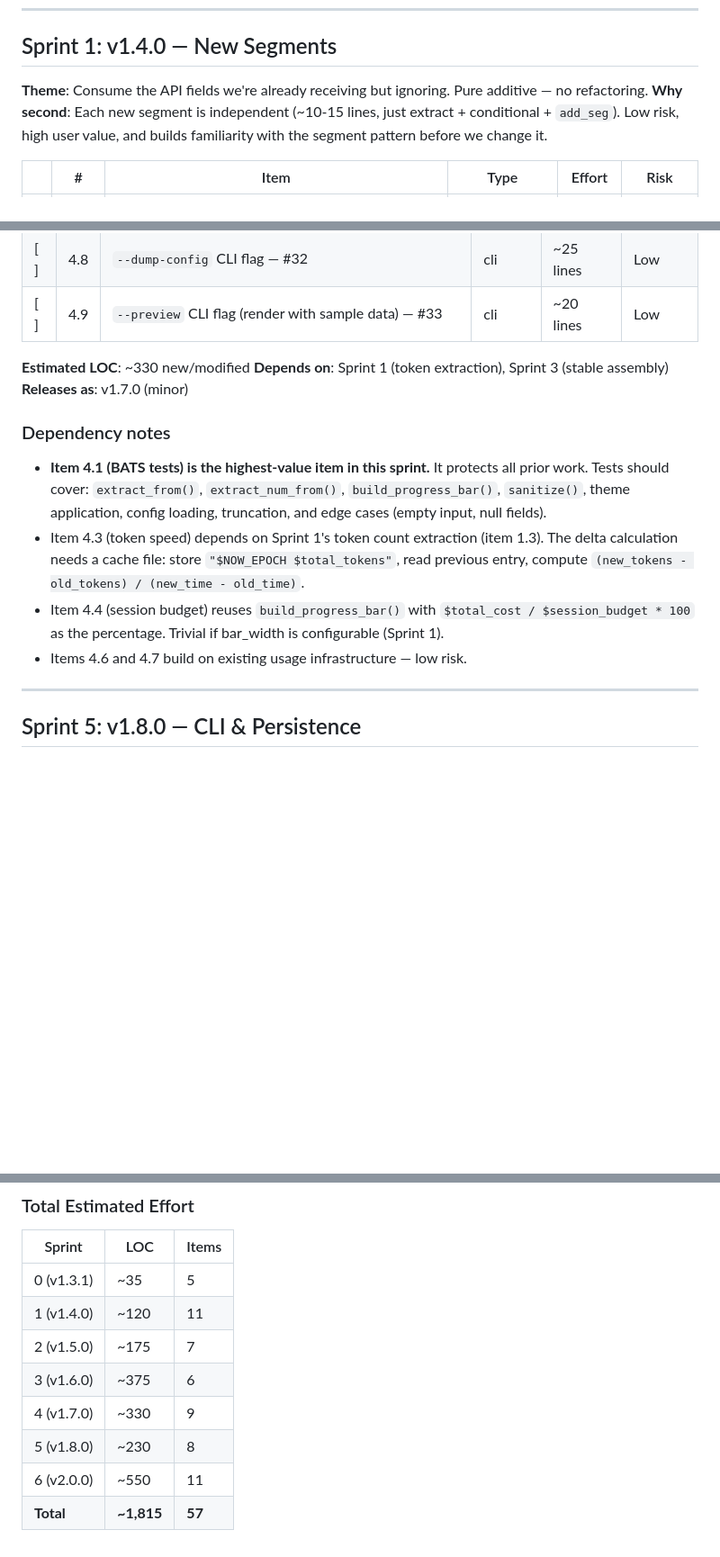
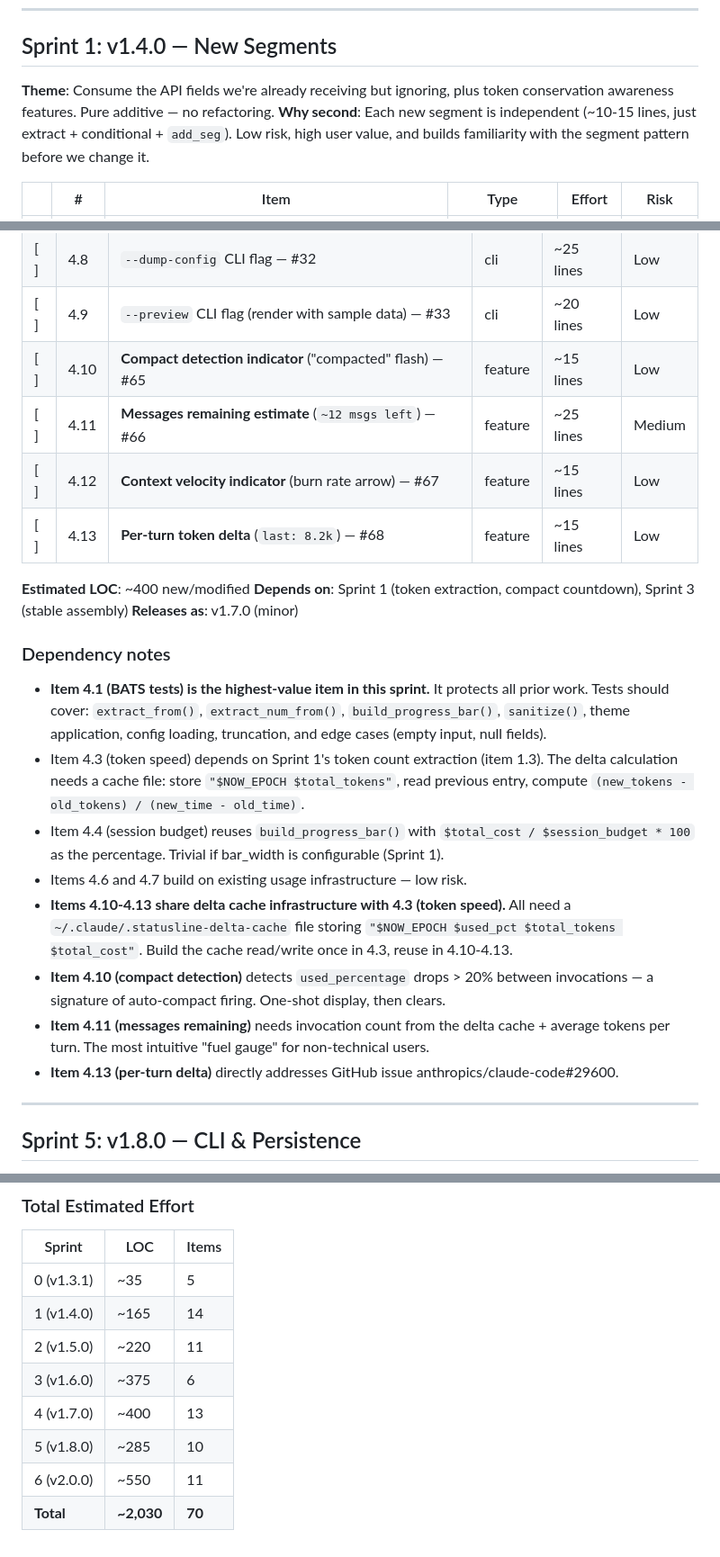
Before and after one commit to briansmith80/claude-code-status-bar, a Markdown page: SPRINTS.md, 3 parts joined by grey strips. Shown at 90% size. Rendered like a GitHub page; blank space fills up the shorter version.

```diff
--- a/SPRINTS.md
+++ b/SPRINTS.md
@@ -29,7 +29,7 @@ Validated sprint plan derived from [ROADMAP.md](ROADMAP.md). Each sprint is a sh
 
 ## Sprint 1: v1.4.0 — New Segments
 
-**Theme**: Consume the API fields we're already receiving but ignoring. Pure additive — no refactoring.
+**Theme**: Consume the API fields we're already receiving but ignoring, plus token conservation awareness features. Pure additive — no refactoring.
 **Why second**: Each new segment is independent (~10-15 lines, just extract + conditional + `add_seg`). Low risk, high user value, and builds familiarity with the segment pattern before we change it.
 
 | | # | Item | Type | Effort | Risk |
@@ -138,9 +152,13 @@ Validated sprint plan derived from [ROADMAP.md](ROADMAP.md). Each sprint is a sh
 | [ ] | 4.7 | Rate limit countdown ("resets in 47m" at 100%) — #31 | feature | ~15 lines | Low |
 | [ ] | 4.8 | `--dump-config` CLI flag — #32 | cli | ~25 lines | Low |
 | [ ] | 4.9 | `--preview` CLI flag (render with sample data) — #33 | cli | ~20 lines | Low |
+| [ ] | 4.10 | **Compact detection indicator** ("compacted" flash) — #65 | feature | ~15 lines | Low |
+| [ ] | 4.11 | **Messages remaining estimate** (`~12 msgs left`) — #66 | feature | ~25 lines | Medium |
+| [ ] | 4.12 | **Context velocity indicator** (burn rate arrow) — #67 | feature | ~15 lines | Low |
+| [ ] | 4.13 | **Per-turn token delta** (`last: 8.2k`) — #68 | feature | ~15 lines | Low |
 
-**Estimated LOC**: ~330 new/modified
-**Depends on**: Sprint 1 (token extraction), Sprint 3 (stable assembly)
+**Estimated LOC**: ~400 new/modified
+**Depends on**: Sprint 1 (token extraction, compact countdown), Sprint 3 (stable assembly)
 **Releases as**: v1.7.0 (minor)
 
 ### Dependency notes
@@ -149,6 +167,10 @@ Validated sprint plan derived from [ROADMAP.md](ROADMAP.md). Each sprint is a sh
 - Item 4.3 (token speed) depends on Sprint 1's token count extraction (item 1.3). The delta calculation needs a cache file: store `"$NOW_EPOCH $total_tokens"`, read previous entry, compute `(new_tokens - old_tokens) / (new_time - old_time)`.
 - Item 4.4 (session budget) reuses `build_progress_bar()` with `$total_cost / $session_budget * 100` as the percentage. Trivial if bar_width is configurable (Sprint 1).
 - Items 4.6 and 4.7 build on existing usage infrastructure — low risk.
+- **Items 4.10-4.13 share delta cache infrastructure with 4.3 (token speed).** All need a `~/.claude/.statusline-delta-cache` file storing `"$NOW_EPOCH $used_pct $total_tokens $total_cost"`. Build the cache read/write once in 4.3, reuse in 4.10-4.13.
+- **Item 4.10 (compact detection)** detects `used_percentage` drops > 20% between invocations — a signature of auto-compact firing. One-shot display, then clears.
+- **Item 4.11 (messages remaining)** needs invocation count from the delta cache + average tokens per turn. The most intuitive "fuel gauge" for non-technical users.
+- **Item 4.13 (per-turn delta)** directly addresses GitHub issue anthropics/claude-code#29600.
 
 ---
 
@@ -269,10 +295,10 @@ Our plan aligns: milestone-based (not time-boxed), patch releases for bugs, mino
 | Sprint | LOC | Items |
 |--------|-----|-------|
 | 0 (v1.3.1) | ~35 | 5 |
-| 1 (v1.4.0) | ~120 | 11 |
-| 2 (v1.5.0) | ~175 | 7 |
+| 1 (v1.4.0) | ~165 | 14 |
+| 2 (v1.5.0) | ~220 | 11 |
 | 3 (v1.6.0) | ~375 | 6 |
-| 4 (v1.7.0) | ~330 | 9 |
-| 5 (v1.8.0) | ~230 | 8 |
+| 4 (v1.7.0) | ~400 | 13 |
+| 5 (v1.8.0) | ~285 | 10 |
 | 6 (v2.0.0) | ~550 | 11 |
-| **Total** | **~1,815** | **57** |
+| **Total** | **~2,030** | **70** |
```
Also changed, not shown: other parts of SPRINTS.md (+24 -6 lines).
